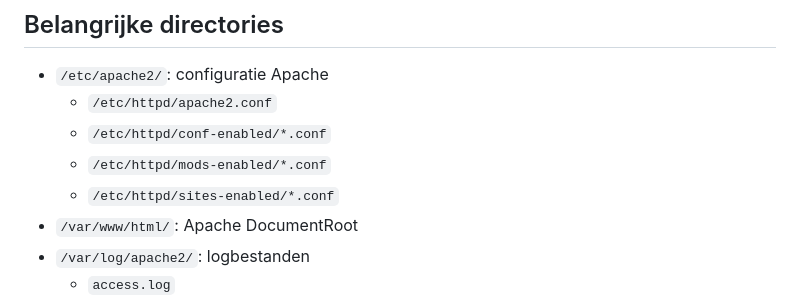
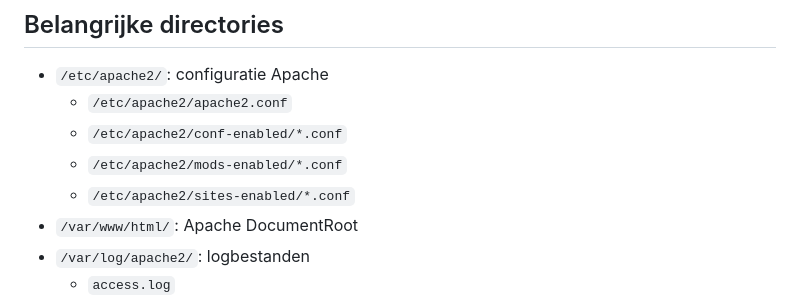
Before and after one commit to HoGentTIN/linux-slides, a Markdown page: 04-installatie-webserver-deb.md, the part around the change. Rendered like a GitHub page.

Commit message:
Kleine path fix apache2

```diff
--- a/04-installatie-webserver-deb.md
+++ b/04-installatie-webserver-deb.md
@@ -21,10 +21,10 @@ $ sudo apt install apache2 mariadb-server php
 ## Belangrijke directories
 
 - `/etc/apache2/`: configuratie Apache
-    - `/etc/httpd/apache2.conf`
-    - `/etc/httpd/conf-enabled/*.conf`
-    - `/etc/httpd/mods-enabled/*.conf`
-    - `/etc/httpd/sites-enabled/*.conf`
+    - `/etc/apache2/apache2.conf`
+    - `/etc/apache2/conf-enabled/*.conf`
+    - `/etc/apache2/mods-enabled/*.conf`
+    - `/etc/apache2/sites-enabled/*.conf`
 - `/var/www/html/`: Apache DocumentRoot
 - `/var/log/apache2/`: logbestanden
     - `access.log`
```
